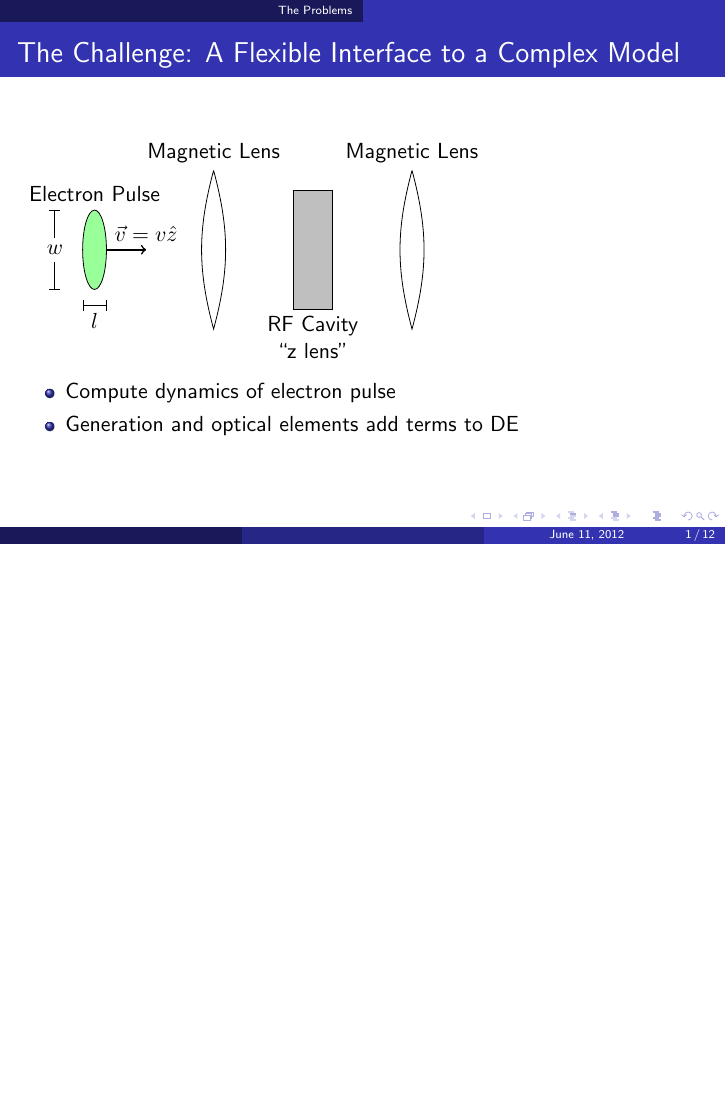
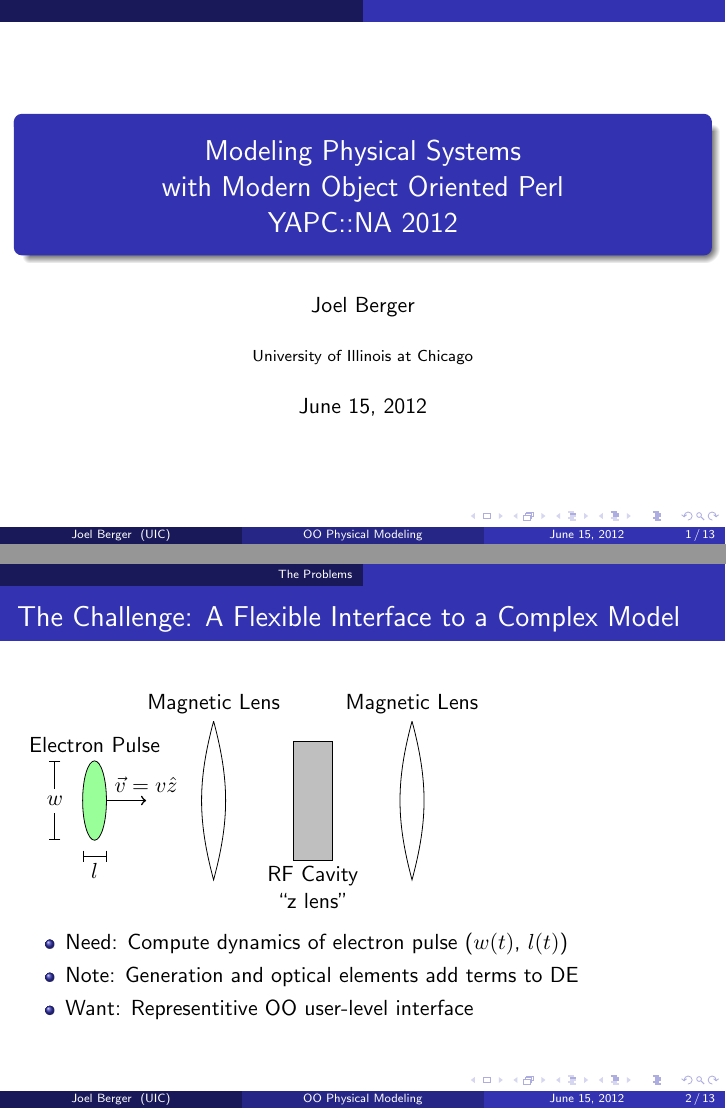
Before and after one commit to jberger/YAPCNA2012, LaTeX slides (NumSim/numsim.tex, which reads NumSim/schematic.tex): page 1 of 13 before the commit and pages 1 and 2 of 14 after it, the two joined at a grey line, the shorter picture padded with empty space. Compiled offline with pdfLaTeX.

Commit message:
Added title card, include schematic on return to main example

```diff
--- a/NumSim/numsim.tex
+++ b/NumSim/numsim.tex
@@ -10,35 +10,25 @@
 
 \providecommand{\code}[1]{{\texttt{\scriptsize{#1}}}}
 
+\title[OO Physical Modeling]{Modeling Physical Systems\\with Modern Object Oriented Perl\\YAPC::NA 2012}
+\author{Joel Berger}
+\institute[UIC]{University of Illinois at Chicago}
+\date{June 15, 2012}
+
 \begin{document}
+
+\begin{frame}
+  \maketitle
+\end{frame}
 
 \section{The Problems}
 
 \begin{frame}{The Challenge: A Flexible Interface to a Complex Model}
-  \begin{tikzpicture}[scale=0.7]
-    \draw [fill=green!40] (0,0) ellipse [x radius=3mm, y radius=1cm];
-    \draw [|-|] (-1,1) -- ++(0,-2) node [pos=0.5,fill=white] {$w$};
-    \draw [|-|] (-0.3,-1.4) -- ++(0.6,0) node [pos=0.5,below] {$l$};
-    \node at (0, 1.4) {Electron Pulse};
-    \draw [thick, ->] (0.3,0) -- ++ (1,0) node [above,pos=1] {$\vec{v} = v \hat{z}$};
-    \draw
-      (3,2)
-      to [out=-75,in=75] ++(0,-4)
-      to [out=105,in=255] ++(0,4)
-      node [above] {Magnetic Lens}
-    ;
-    \draw [fill=gray!50] (5,1.5) rectangle ++(1,-3);
-    \node at (5.5,-2.2) [align=center] {RF Cavity\\``z lens''};
-    \draw
-      (8,2)
-      to [out=-75,in=75] ++(0,-4)
-      to [out=105,in=255] ++(0,4)
-      node [above] {Magnetic Lens}
-    ;
-  \end{tikzpicture}
+  \input{schematic}
   \begin{itemize}
-    \item Compute dynamics of electron pulse
-    \item Generation and optical elements add terms to DE
+    \item Need: Compute dynamics of electron pulse ($w(t)$, $l(t)$)
+    \item Note: Generation and optical elements add terms to DE
+    \item Want: Representitive OO user-level interface
   \end{itemize}
 \end{frame}
 
--- /dev/null
+++ b/NumSim/schematic.tex
@@ -0,0 +1,21 @@
+\begin{tikzpicture}[scale=0.7]
+  \draw [fill=green!40] (0,0) ellipse [x radius=3mm, y radius=1cm];
+  \draw [|-|] (-1,1) -- ++(0,-2) node [pos=0.5,fill=white] {$w$};
+  \draw [|-|] (-0.3,-1.4) -- ++(0.6,0) node [pos=0.5,below] {$l$};
+  \node at (0, 1.4) {Electron Pulse};
+  \draw [thick, ->] (0.3,0) -- ++ (1,0) node [above,pos=1] {$\vec{v} = v \hat{z}$};
+  \draw
+    (3,2)
+    to [out=-75,in=75] ++(0,-4)
+    to [out=105,in=255] ++(0,4)
+    node [above] {Magnetic Lens}
+  ;
+  \draw [fill=gray!50] (5,1.5) rectangle ++(1,-3);
+  \node at (5.5,-2.2) [align=center] {RF Cavity\\``z lens''};
+  \draw
+    (8,2)
+    to [out=-75,in=75] ++(0,-4)
+    to [out=105,in=255] ++(0,4)
+    node [above] {Magnetic Lens}
+  ;
+\end{tikzpicture}
```
Also changed, not shown: BabyXS/babyxs.tex (+0 -1 lines), NumSim/numsim.tex (3 more changed lines).
